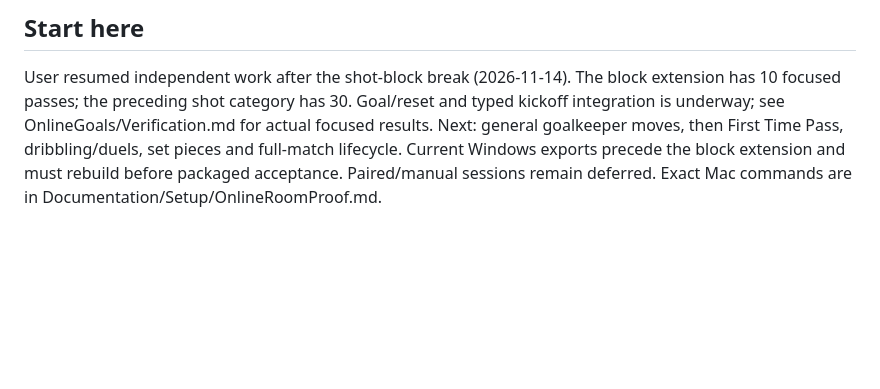
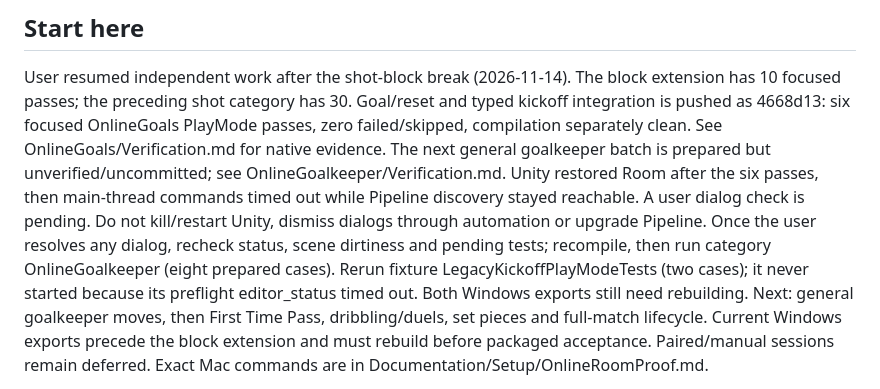
Before and after one commit to thomasantonakis/counterattack, a Markdown page: Documentation/Setup/OnlineNextSessionPrompt.md, the part around the change. Drawn GitHub-style; blank space fills up the shorter version.

Commit message:
Record goalkeeper preparation and Editor connection blocker

```diff
--- a/Documentation/Setup/OnlineNextSessionPrompt.md
+++ b/Documentation/Setup/OnlineNextSessionPrompt.md
@@ -4,8 +4,18 @@
 
 User resumed independent work after the shot-block break (2026-11-14).
 The block extension has 10 focused passes; the preceding shot category has 30.
-Goal/reset and typed kickoff integration is underway; see OnlineGoals/Verification.md
-for actual focused results. Next: general goalkeeper moves, then First Time Pass,
+Goal/reset and typed kickoff integration is pushed as 4668d13: six focused
+OnlineGoals PlayMode passes, zero failed/skipped, compilation separately clean.
+See OnlineGoals/Verification.md for native evidence. The next general goalkeeper
+batch is prepared but unverified/uncommitted; see OnlineGoalkeeper/Verification.md.
+Unity restored Room after the six passes, then main-thread commands timed out
+while Pipeline discovery stayed reachable. A user dialog check is pending.
+Do not kill/restart Unity, dismiss dialogs through automation or upgrade Pipeline.
+Once the user resolves any dialog, recheck status, scene dirtiness and pending
+tests; recompile, then run category OnlineGoalkeeper (eight prepared cases).
+Rerun fixture LegacyKickoffPlayModeTests (two cases); it never started because
+its preflight editor_status timed out. Both Windows exports still need rebuilding.
+Next: general goalkeeper moves, then First Time Pass,
 dribbling/duels, set pieces and full-match lifecycle.
 Current Windows exports precede the block extension and must rebuild before
 packaged acceptance. Paired/manual sessions remain deferred. Exact Mac commands
```
